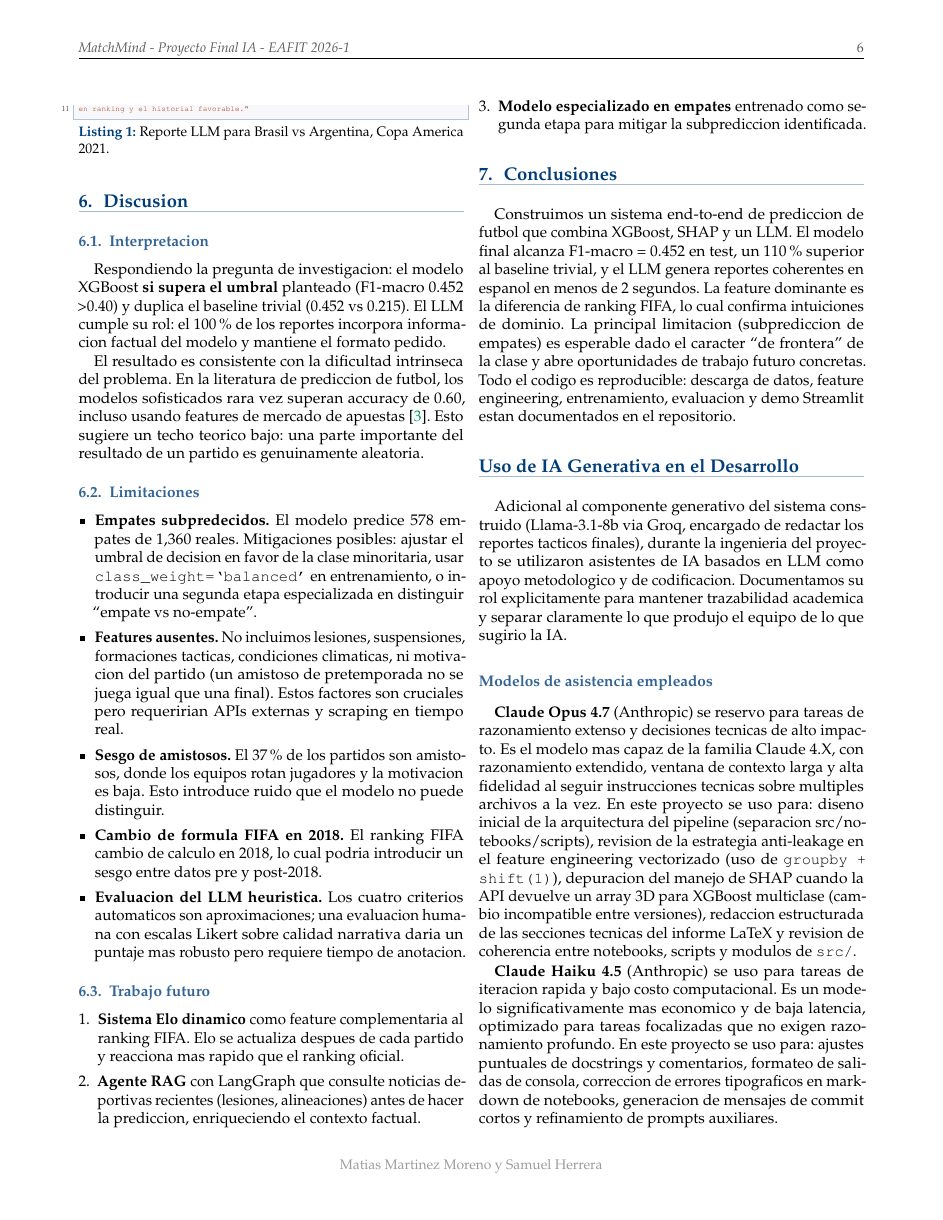
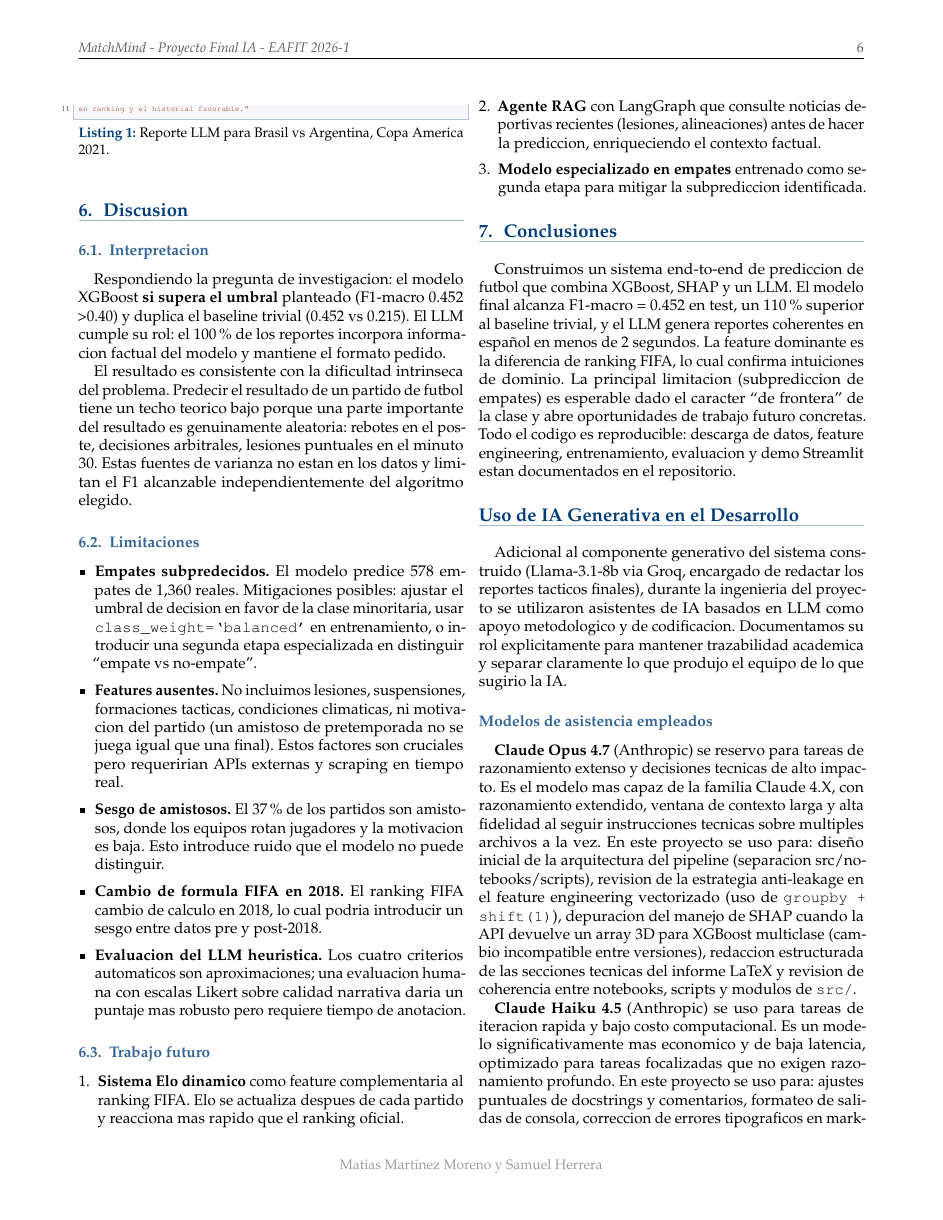
Before and after one commit to matias-martinez-moreno/matchmind-ia-eafit, a LaTeX paper (docs/informe_final.tex): page 6 of 8. The pictures show the PDF file docs/informe_final.pdf that the author committed with the source.

Commit message:
docs: fecha martes 19 mayo, ñ aplicada (español, diseño, pequeña, etc.), referencia constantinou eliminada por no esencial

```diff
--- a/docs/informe_final.tex
+++ b/docs/informe_final.tex
@@ -128,8 +128,8 @@
 %% =====================  ABSTRACT  =====================
 \begin{abstract}
 \noindent
-\textbf{Contexto.} La prediccion de resultados de partidos de futbol es un problema clasico de clasificacion multiclase que combina alta varianza estocastica (los resultados son inciertos por naturaleza) con senales sistemicas predecibles (ranking, ventaja de localia, historial entre rivales). Es un caso de estudio ideal porque tiene datos abundantes, etiquetas claras y un techo teorico bajo: incluso los mejores modelos publicados rara vez superan accuracy de 0.60.
-\textbf{Objetivo.} Construir un sistema completo que: (1) prediga el resultado de un partido internacional entre tres clases (victoria local, empate, victoria visitante), (2) explique la prediccion con valores SHAP, y (3) genere un analisis tactico narrativo en espanol mediante un LLM.
+\textbf{Contexto.} La prediccion de resultados de partidos de futbol es un problema clasico de clasificacion multiclase que combina alta varianza estocastica (los resultados son inciertos por naturaleza) con señales sistemicas predecibles (ranking, ventaja de localia, historial entre rivales). Es un caso de estudio ideal porque tiene datos abundantes, etiquetas claras y un techo teorico bajo: incluso los mejores modelos publicados rara vez superan accuracy de 0.60.
+\textbf{Objetivo.} Construir un sistema completo que: (1) prediga el resultado de un partido internacional entre tres clases (victoria local, empate, victoria visitante), (2) explique la prediccion con valores SHAP, y (3) genere un analisis tactico narrativo en español mediante un LLM.
 \textbf{Metodo.} XGBoost entrenado sobre 30,511 partidos posteriores a 1993, con 14 features ingenierizadas (rachas recientes de victorias, promedios moviles de goles, head-to-head historico, ranking FIFA, neutralidad del campo). Explicabilidad con SHAP TreeExplainer. Un LLM (Llama-3.1-8b vía Groq API) recibe los top-5 features SHAP como contexto para producir el reporte narrativo.
 \textbf{Resultados.} F1-macro = 0.452 en test (5,876 partidos 2020-2026), accuracy = 0.549, AUC-OvR = 0.707, frente a un baseline trivial de F1-macro = 0.215. El LLM cumple el 100\% del criterio de mencionar factores SHAP relevantes y respetar el limite de palabras.
 \textbf{Conclusion.} El sistema duplica el F1-macro del baseline. Queda documentado como limitacion principal que el modelo subpredice los empates, fenomeno conocido en la literatura del area.\\[4pt]
@@ -205,9 +205,9 @@ La Figura~\ref{fig:eda_dist} muestra la distribucion del target. La clase mayori
   \label{fig:eda_localia}
 \end{figure}
 
-La Figura~\ref{fig:eda_localia} cuantifica un fenomeno bien conocido en el deporte: jugar en casa aumenta la probabilidad de ganar. Concretamente, el equipo local gana el 50.7\% de las veces cuando el partido se disputa en su pais, pero solo el 43.9\% cuando se juega en cancha neutral. La diferencia de 6.8 puntos porcentuales puede parecer pequena, pero acumulada sobre miles de partidos representa una senal estadisticamente fuerte. Esto justifica incluir la variable booleana \texttt{neutral} como feature del modelo.
+La Figura~\ref{fig:eda_localia} cuantifica un fenomeno bien conocido en el deporte: jugar en casa aumenta la probabilidad de ganar. Concretamente, el equipo local gana el 50.7\% de las veces cuando el partido se disputa en su pais, pero solo el 43.9\% cuando se juega en cancha neutral. La diferencia de 6.8 puntos porcentuales puede parecer pequeña, pero acumulada sobre miles de partidos representa una señal estadisticamente fuerte. Esto justifica incluir la variable booleana \texttt{neutral} como feature del modelo.
 
-\subsection{Hallazgo 3: el ranking FIFA es la senal mas predictiva}
+\subsection{Hallazgo 3: el ranking FIFA es la señal mas predictiva}
 
 \begin{figure}[H]
   \centering
@@ -394,7 +394,7 @@ La Figura~\ref{fig:cm} revela una limitacion importante: el modelo \textbf{subpr
   \label{fig:shap}
 \end{figure}
 
-La Figura~\ref{fig:shap} confirma que la \textbf{diferencia de ranking FIFA es la feature dominante} (impacto promedio 0.385), seguida del head-to-head historico del visitante (0.190) y la diferencia de puntos FIFA (0.177). Una observacion contraintuitiva: la racha reciente (5 partidos) resulta menos importante de lo esperado. Probablemente esto se debe a que el ranking FIFA ya incorpora indirectamente el desempeno reciente, asi que las dos features se vuelven parcialmente redundantes.
+La Figura~\ref{fig:shap} confirma que la \textbf{diferencia de ranking FIFA es la feature dominante} (impacto promedio 0.385), seguida del head-to-head historico del visitante (0.190) y la diferencia de puntos FIFA (0.177). Una observacion contraintuitiva: la racha reciente (5 partidos) resulta menos importante de lo esperado. Probablemente esto se debe a que el ranking FIFA ya incorpora indirectamente el desempeño reciente, asi que las dos features se vuelven parcialmente redundantes.
 
 \subsection{Evaluacion del LLM}
 
@@ -441,7 +441,7 @@ en ranking y el historial favorable."
 
 Respondiendo la pregunta de investigacion: el modelo XGBoost \textbf{si supera el umbral} planteado (F1-macro 0.452 > 0.40) y duplica el baseline trivial (0.452 vs 0.215). El LLM cumple su rol: el 100\% de los reportes incorpora informacion factual del modelo y mantiene el formato pedido.
 
-El resultado es consistente con la dificultad intrinseca del problema. En la literatura de prediccion de futbol, los modelos sofisticados rara vez superan accuracy de 0.60, incluso usando features de mercado de apuestas \cite{constantinou2013}. Esto sugiere un techo teorico bajo: una parte importante del resultado de un partido es genuinamente aleatoria.
+El resultado es consistente con la dificultad intrinseca del problema. Predecir el resultado de un partido de futbol tiene un techo teorico bajo porque una parte importante del resultado es genuinamente aleatoria: rebotes en el poste, decisiones arbitrales, lesiones puntuales en el minuto 30. Estas fuentes de varianza no estan en los datos y limitan el F1 alcanzable independientemente del algoritmo elegido.
 
 \subsection{Limitaciones}
 
@@ -465,7 +465,7 @@ El resultado es consistente con la dificultad intrinseca del problema. En la lit
 \section{Conclusiones}
 %% ==========================================================
 
-Construimos un sistema end-to-end de prediccion de futbol que combina XGBoost, SHAP y un LLM. El modelo final alcanza F1-macro = 0.452 en test, un 110\% superior al baseline trivial, y el LLM genera reportes coherentes en espanol en menos de 2 segundos. La feature dominante es la diferencia de ranking FIFA, lo cual confirma intuiciones de dominio. La principal limitacion (subprediccion de empates) es esperable dado el caracter ``de frontera'' de la clase y abre oportunidades de trabajo futuro concretas. Todo el codigo es reproducible: descarga de datos, feature engineering, entrenamiento, evaluacion y demo Streamlit estan documentados en el repositorio.
+Construimos un sistema end-to-end de prediccion de futbol que combina XGBoost, SHAP y un LLM. El modelo final alcanza F1-macro = 0.452 en test, un 110\% superior al baseline trivial, y el LLM genera reportes coherentes en español en menos de 2 segundos. La feature dominante es la diferencia de ranking FIFA, lo cual confirma intuiciones de dominio. La principal limitacion (subprediccion de empates) es esperable dado el caracter ``de frontera'' de la clase y abre oportunidades de trabajo futuro concretas. Todo el codigo es reproducible: descarga de datos, feature engineering, entrenamiento, evaluacion y demo Streamlit estan documentados en el repositorio.
 
 %% ==========================================================
 \section*{Uso de IA Generativa en el Desarrollo}
@@ -475,7 +475,7 @@ Adicional al componente generativo del sistema construido (Llama-3.1-8b via Groq
 
 \subsection*{Modelos de asistencia empleados}
 
-\textbf{Claude Opus 4.7} (Anthropic) se reservo para tareas de razonamiento extenso y decisiones tecnicas de alto impacto. Es el modelo mas capaz de la familia Claude 4.X, con razonamiento extendido, ventana de contexto larga y alta fidelidad al seguir instrucciones tecnicas sobre multiples archivos a la vez. En este proyecto se uso para: diseno inicial de la arquitectura del pipeline (separacion src/notebooks/scripts), revision de la estrategia anti-leakage en el feature engineering vectorizado (uso de \texttt{groupby + shift(1)}), depuracion del manejo de SHAP cuando la API devuelve un array 3D para XGBoost multiclase (cambio incompatible entre versiones), redaccion estructurada de las secciones tecnicas del informe LaTeX y revision de coherencia entre notebooks, scripts y modulos de \texttt{src/}.
+\textbf{Claude Opus 4.7} (Anthropic) se reservo para tareas de razonamiento extenso y decisiones tecnicas de alto impacto. Es el modelo mas capaz de la familia Claude 4.X, con razonamiento extendido, ventana de contexto larga y alta fidelidad al seguir instrucciones tecnicas sobre multiples archivos a la vez. En este proyecto se uso para: diseño inicial de la arquitectura del pipeline (separacion src/notebooks/scripts), revision de la estrategia anti-leakage en el feature engineering vectorizado (uso de \texttt{groupby + shift(1)}), depuracion del manejo de SHAP cuando la API devuelve un array 3D para XGBoost multiclase (cambio incompatible entre versiones), redaccion estructurada de las secciones tecnicas del informe LaTeX y revision de coherencia entre notebooks, scripts y modulos de \texttt{src/}.
 
 \textbf{Claude Haiku 4.5} (Anthropic) se uso para tareas de iteracion rapida y bajo costo computacional. Es un modelo significativamente mas economico y de baja latencia, optimizado para tareas focalizadas que no exigen razonamiento profundo. En este proyecto se uso para: ajustes puntuales de docstrings y comentarios, formateo de salidas de consola, correccion de errores tipograficos en markdown de notebooks, generacion de mensajes de commit cortos y refinamiento de prompts auxiliares.
 
@@ -585,7 +580,7 @@ INSTRUCCIONES:
 2. Menciona 1-2 factores clave decisivos.
 3. Termina con una prediccion narrativa.
 4. NO inventes datos fuera del contexto.
-5. Tono: profesional, conciso, espanol.
+5. Tono: profesional, conciso, español.
 \end{lstlisting}
 
 \section{Apendice B: Snippet de feature engineering vectorizado}
```
Also changed, not shown: docs/informe_final.pdf, docs/informe_final.tex (19 more changed lines).
